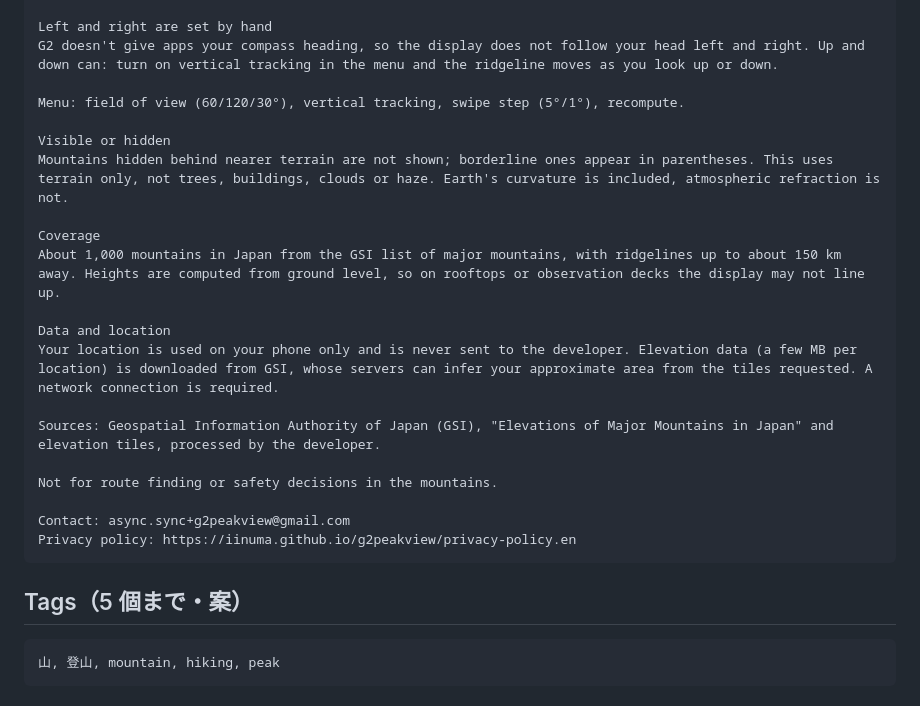
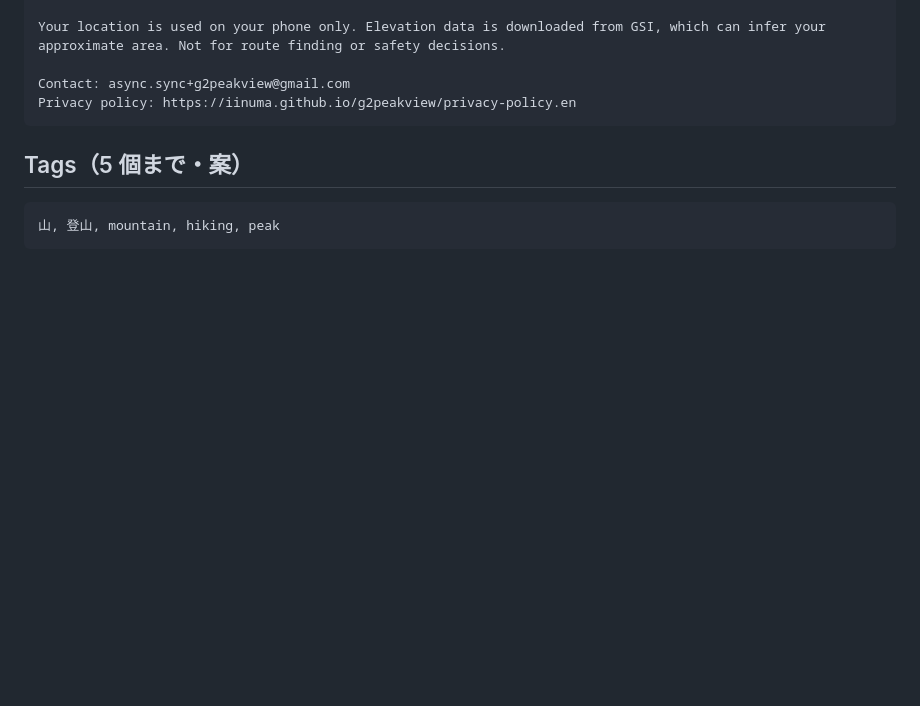
Before and after one commit to iinuma/g2peakview, a Markdown page: docs/store-description.md, the part around one of its changes. Rendered like a GitHub page; blank space fills up the shorter version.

```diff
--- a/docs/store-description.md
+++ b/docs/store-description.md
@@ -64,21 +50,5 @@ How to use
 
-Left and right are set by hand
-G2 doesn't give apps your compass heading, so the display does not follow your head left and right. Up and down can: turn on vertical tracking in the menu and the ridgeline moves as you look up or down.
-
-Menu: field of view (60/120/30°), vertical tracking, swipe step (5°/1°), recompute.
-
-Visible or hidden
-Mountains hidden behind nearer terrain are not shown; borderline ones appear in parentheses. This uses terrain only, not trees, buildings, clouds or haze. Earth's curvature is included, atmospheric refraction is not.
-
-Coverage
-About 1,000 mountains in Japan from the GSI list of major mountains, with ridgelines up to about 150 km away. Heights are computed from ground level, so on rooftops or observation decks the display may not line up.
-
-Data and location
-Your location is used on your phone only and is never sent to the developer. Elevation data (a few MB per location) is downloaded from GSI, whose servers can infer your approximate area from the tiles requested. A network connection is required.
-
-Sources: Geospatial Information Authority of Japan (GSI), "Elevations of Major Mountains in Japan" and elevation tiles, processed by the developer.
-
-Not for route finding or safety decisions in the mountains.
+Your location is used on your phone only. Elevation data is downloaded from GSI, which can infer your approximate area. Not for route finding or safety decisions.
 
 Contact: async.sync+g2peakview@gmail.com
 Privacy policy: https://iinuma.github.io/g2peakview/privacy-policy.en
```
Also changed, not shown: other parts of docs/store-description.md (+25 -38 lines), docs/release-notes.md (+13 -0 lines).
